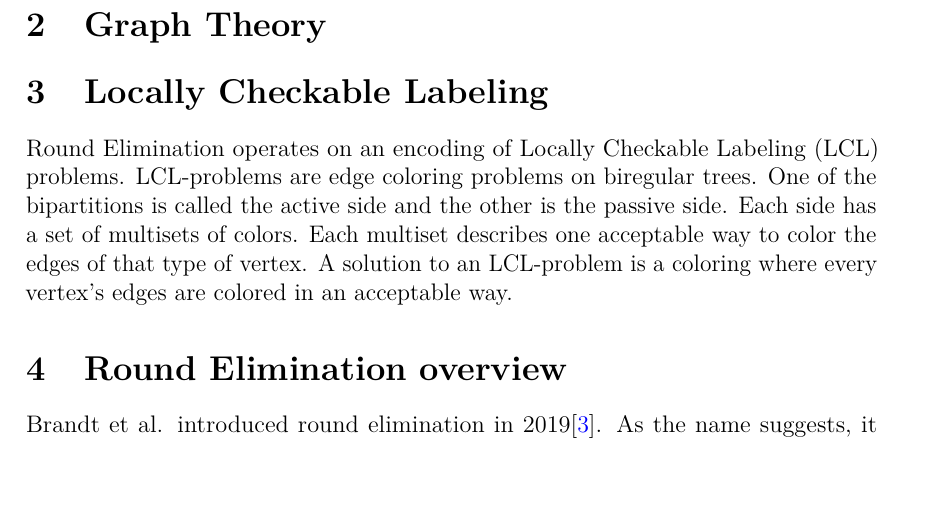
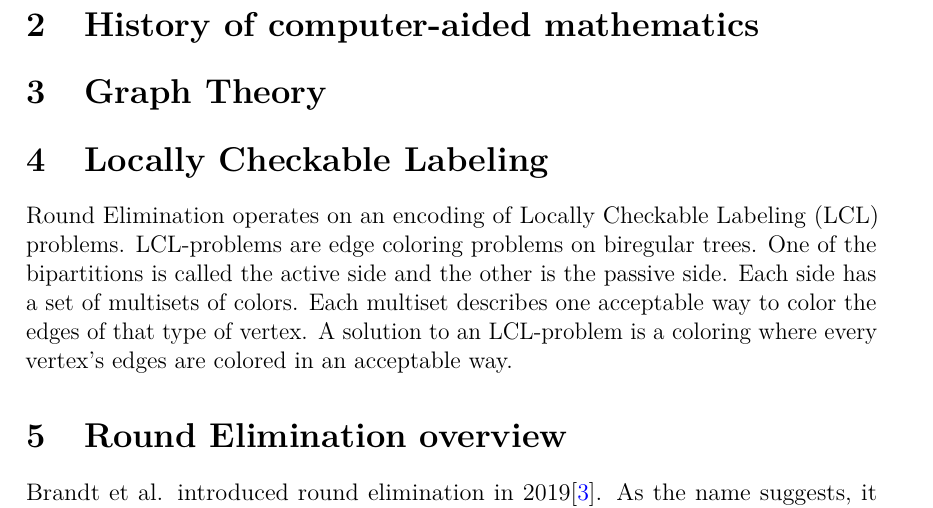
Before and after one commit to joonazan/line-combination-proofs, a LaTeX thesis (thesis/correct_round_elimination.tex): part of page 8 of 12, cut at the place of the change, the shorter picture padded with empty space. Compiled offline with pdfLaTeX; a LaTeX package or settings file that is missing is left out.

Commit message:
add prover history section

```diff
--- a/thesis/correct_round_elimination.tex
+++ b/thesis/correct_round_elimination.tex
@@ -90,6 +90,8 @@ RE         & round elimination
 \thispagestyle{empty}
 
 \clearpage
+\section{History of computer-aided mathematics}
+
 \section{Graph Theory}
 
 \section{Locally Checkable Labeling}
```
